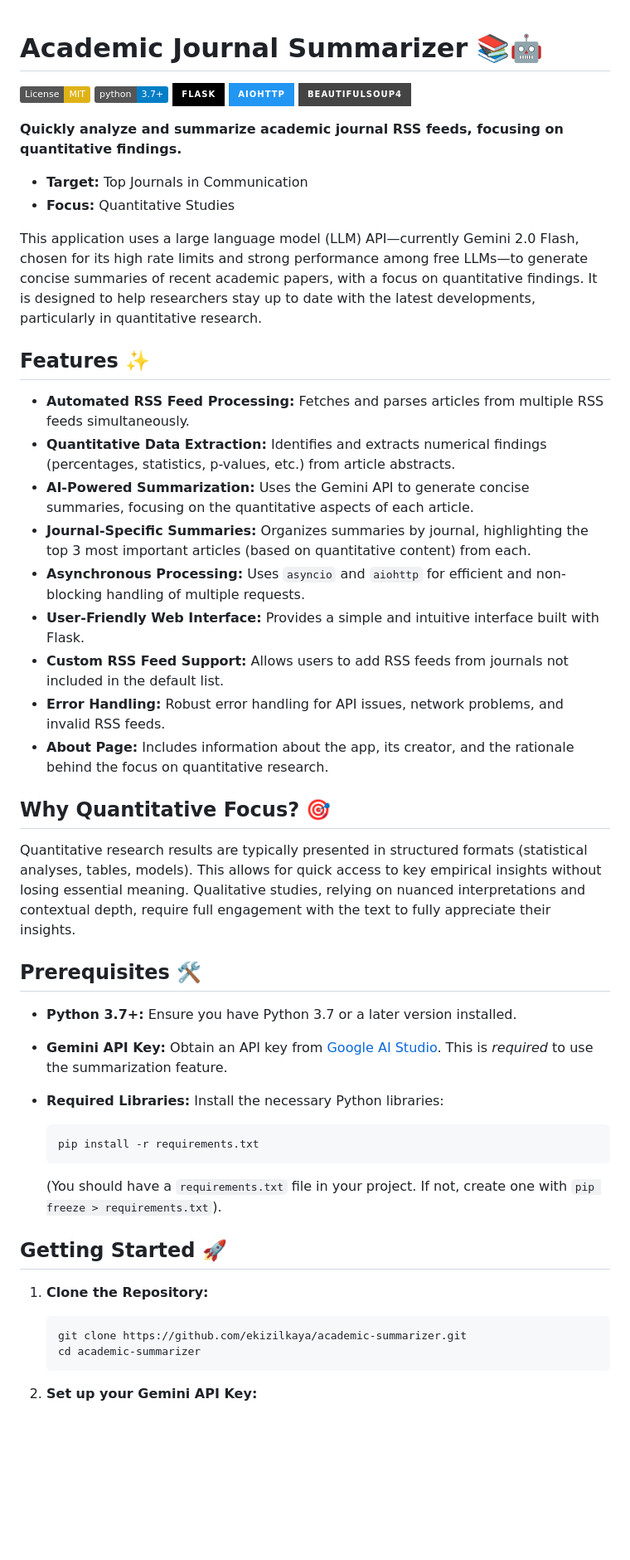
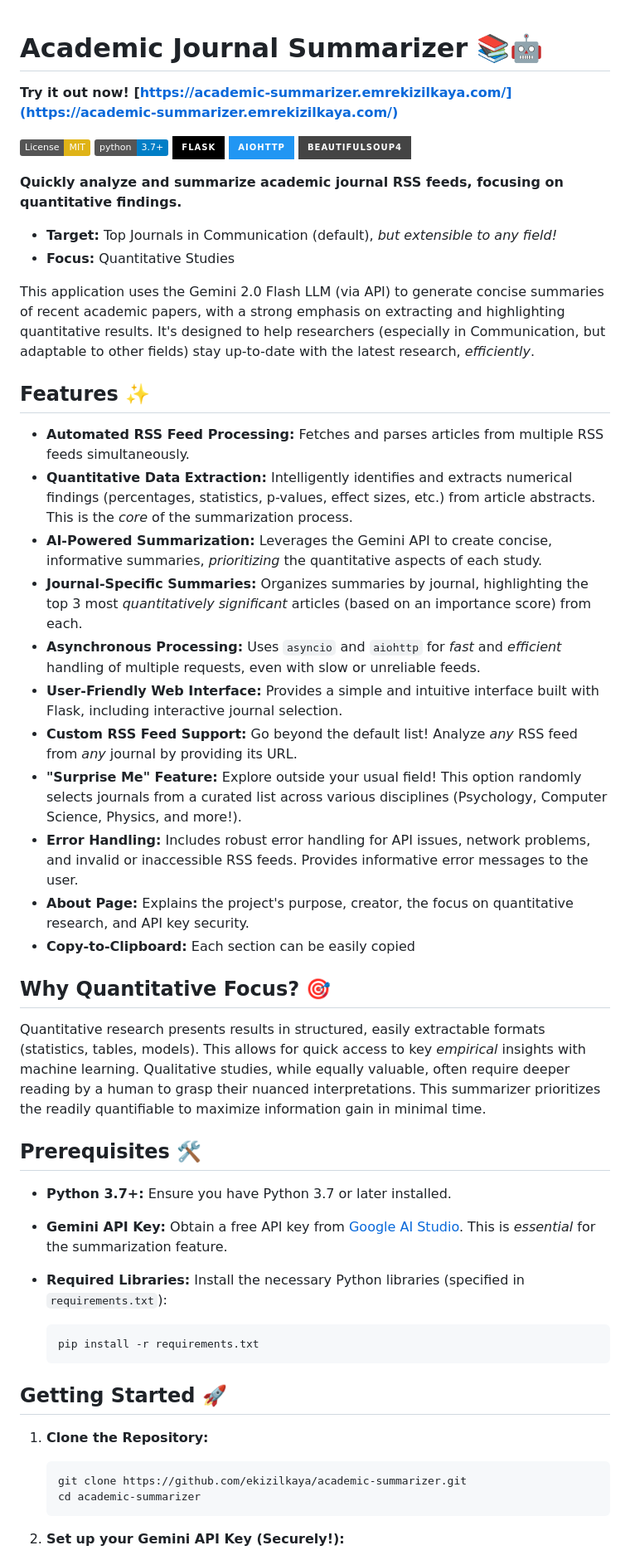
Before and after one commit to ekizilkaya/academic-summarizer, a Markdown page: README.md, the part around the change printed below. Shown: that part at 83% size. Rendered like a GitHub page; badges without logos; blank space fills up the shorter version.

````diff
--- a/README.md
+++ b/README.md
@@ -1,4 +1,6 @@
 # Academic Journal Summarizer 📚🤖
+
+**Try it out now! [https://academic-summarizer.emrekizilkaya.com/](https://academic-summarizer.emrekizilkaya.com/)**
 
 [![License: MIT](https://img.shields.io/badge/License-MIT-yellow.svg)](https://opensource.org/licenses/MIT)
 [![Python 3.7+](https://img.shields.io/badge/python-3.7+-blue.svg)](https://www.python.org/downloads/)
@@ -8,37 +10,38 @@
 
 **Quickly analyze and summarize academic journal RSS feeds, focusing on quantitative findings.**
 
-- **Target:** Top Journals in Communication
-- **Focus:** Quantitative Studies
+*   **Target:** Top Journals in Communication (default), *but extensible to any field!*
+*   **Focus:** Quantitative Studies
 
-This application uses a large language model (LLM) API—currently Gemini 2.0 Flash, chosen for its high rate limits and strong performance among free LLMs—to generate concise summaries of recent academic papers, with a focus on quantitative findings. It is designed to help researchers stay up to date with the latest developments, particularly in quantitative research.
+This application uses the Gemini 2.0 Flash LLM (via API) to generate concise summaries of recent academic papers, with a strong emphasis on extracting and highlighting quantitative results. It's designed to help researchers (especially in Communication, but adaptable to other fields) stay up-to-date with the latest research, *efficiently*.
 
 ## Features ✨
 
 *   **Automated RSS Feed Processing:** Fetches and parses articles from multiple RSS feeds simultaneously.
-*   **Quantitative Data Extraction:** Identifies and extracts numerical findings (percentages, statistics, p-values, etc.) from article abstracts.
-*   **AI-Powered Summarization:** Uses the  Gemini API to generate concise summaries, focusing on the quantitative aspects of each article.
-*   **Journal-Specific Summaries:** Organizes summaries by journal, highlighting the top 3 most important articles (based on quantitative content) from each.
-*   **Asynchronous Processing:** Uses `asyncio` and `aiohttp` for efficient and non-blocking handling of multiple requests.
-*   **User-Friendly Web Interface:** Provides a simple and intuitive interface built with Flask.
-*   **Custom RSS Feed Support:** Allows users to add RSS feeds from journals not included in the default list.
-*   **Error Handling:** Robust error handling for API issues, network problems, and invalid RSS feeds.
-*   **About Page:** Includes information about the app, its creator, and the rationale behind the focus on quantitative research.
+*   **Quantitative Data Extraction:**  Intelligently identifies and extracts numerical findings (percentages, statistics, p-values, effect sizes, etc.) from article abstracts.  This is the *core* of the summarization process.
+*   **AI-Powered Summarization:** Leverages the Gemini API to create concise, informative summaries, *prioritizing* the quantitative aspects of each study.
+*   **Journal-Specific Summaries:** Organizes summaries by journal, highlighting the top 3 most *quantitatively significant* articles (based on an importance score) from each.
+*   **Asynchronous Processing:** Uses `asyncio` and `aiohttp` for *fast* and *efficient* handling of multiple requests, even with slow or unreliable feeds.
+*   **User-Friendly Web Interface:** Provides a simple and intuitive interface built with Flask, including interactive journal selection.
+*   **Custom RSS Feed Support:**  Go beyond the default list! Analyze *any* RSS feed from *any* journal by providing its URL.
+*   **"Surprise Me" Feature:**  Explore outside your usual field! This option randomly selects journals from a curated list across various disciplines (Psychology, Computer Science, Physics, and more!).
+*   **Error Handling:** Includes robust error handling for API issues, network problems, and invalid or inaccessible RSS feeds.  Provides informative error messages to the user.
+*   **About Page:** Explains the project's purpose, creator, the focus on quantitative research, and API key security.
+* **Copy-to-Clipboard:** Each section can be easily copied
 
 ## Why Quantitative Focus? 🎯
 
-Quantitative research results are typically presented in structured formats (statistical analyses, tables, models). This allows for quick access to key empirical insights without losing essential meaning. Qualitative studies, relying on nuanced interpretations and contextual depth, require full engagement with the text to fully appreciate their insights.
+Quantitative research presents results in structured, easily extractable formats (statistics, tables, models). This allows for quick access to key *empirical* insights with machine learning. Qualitative studies, while equally valuable, often require deeper reading by a human to grasp their nuanced interpretations. This summarizer prioritizes the readily quantifiable to maximize information gain in minimal time.
 
 ## Prerequisites 🛠️
 
-*   **Python 3.7+:** Ensure you have Python 3.7 or a later version installed.
-*   **Gemini API Key:** Obtain an API key from [Google AI Studio](https://aistudio.google.com/).  This is *required* to use the summarization feature.
-*   **Required Libraries:** Install the necessary Python libraries:
+*   **Python 3.7+:** Ensure you have Python 3.7 or later installed.
+*   **Gemini API Key:**  Obtain a free API key from [Google AI Studio](https://aistudio.google.com/).  This is *essential* for the summarization feature.
+*   **Required Libraries:** Install the necessary Python libraries (specified in `requirements.txt`):
 
     ```bash
     pip install -r requirements.txt
     ```
-    (You should have a `requirements.txt` file in your project. If not, create one with `pip freeze > requirements.txt`).
 
 ## Getting Started 🚀
 
@@ -49,5 +52,5 @@ Quantitative research results are typically presented in structured formats (sta
     cd academic-summarizer
     ```
 
-2.  **Set up your Gemini API Key:**
+2.  **Set up your Gemini API Key (Securely!):**
 
````
Also changed, not shown: other parts of README.md (+30 -24 lines).
